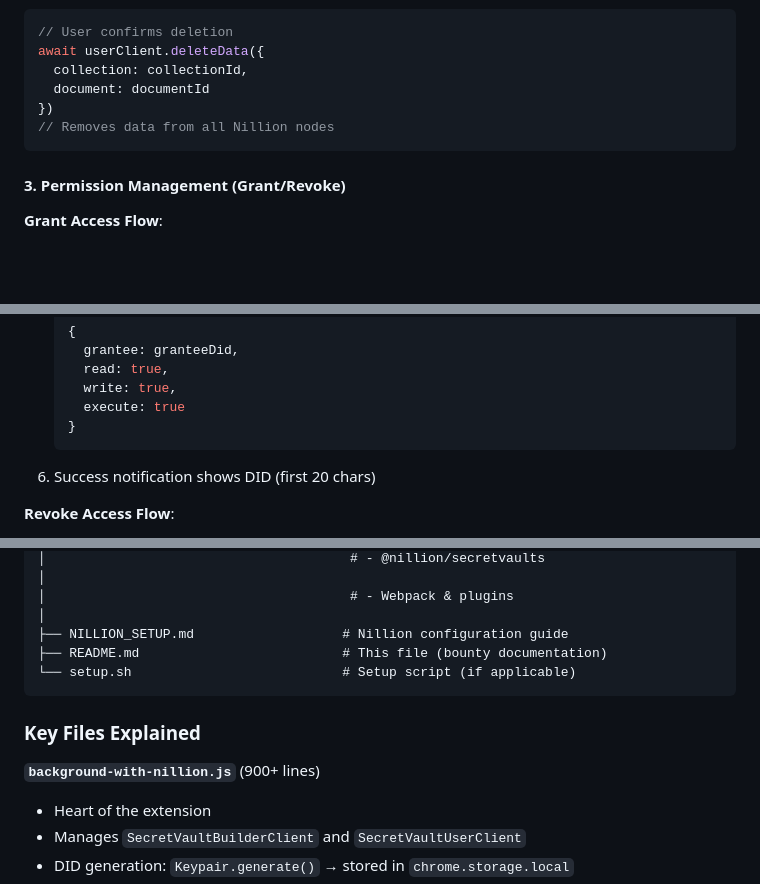
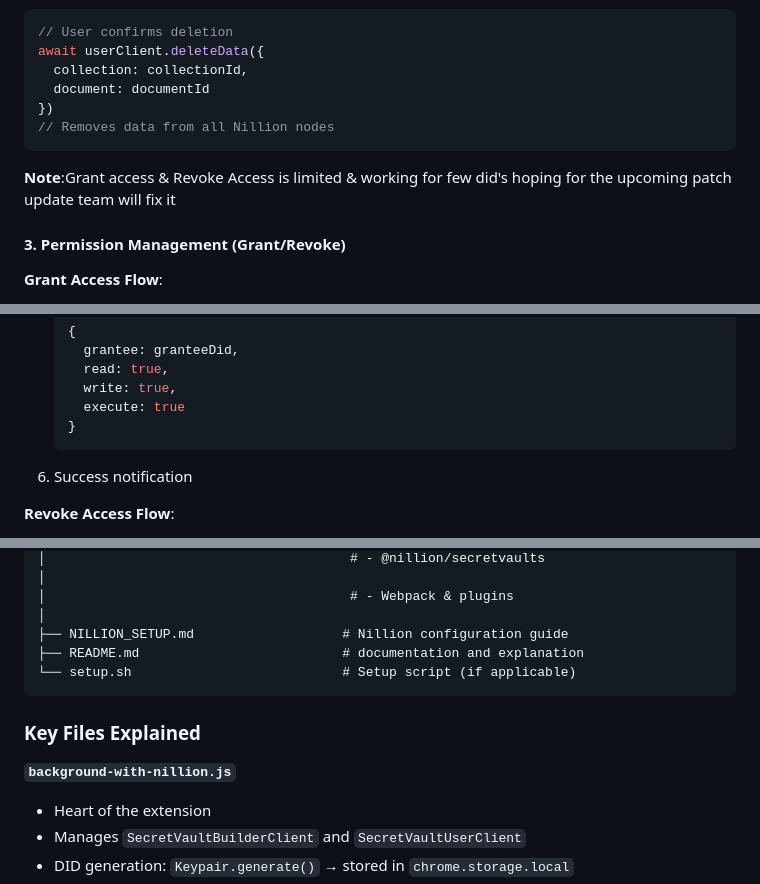
Before and after one commit to Nith567/nillion-chrome-extension, a Markdown page: README.md, 3 parts joined by grey strips. GitHub-like rendering; blank space fills up the shorter version.

````diff
--- a/README.md
+++ b/README.md
@@ -205,6 +199,8 @@ await userClient.deleteData({
 // Removes data from all Nillion nodes
 ```
 
+**Note**:Grant access & Revoke Access is limited & working for few did's hoping for the upcoming patch update team will fix it
+
 #### 3. **Permission Management (Grant/Revoke)**
 
 **Grant Access Flow**:
@@ -221,7 +217,8 @@ await userClient.deleteData({
      execute: true
    }
    ```
-6. Success notification shows DID (first 20 chars)
+6. Success notification
+
 
 **Revoke Access Flow**:
 1. User enters same DID in share modal
@@ -560,13 +557,13 @@ chrome-password-manager-extension/
 │                                       # - Webpack & plugins
 │
 ├── NILLION_SETUP.md                   # Nillion configuration guide
-├── README.md                          # This file (bounty documentation)
+├── README.md                          # documentation and explanation
 └── setup.sh                           # Setup script (if applicable)
 ```
 
 ### Key Files Explained
 
-**`background-with-nillion.js`** (900+ lines)
+**`background-with-nillion.js`**
 - Heart of the extension
 - Manages `SecretVaultBuilderClient` and `SecretVaultUserClient`
 - DID generation: `Keypair.generate()` → stored in `chrome.storage.local`
````
Also changed, not shown: other parts of README.md (+3 -73 lines).
